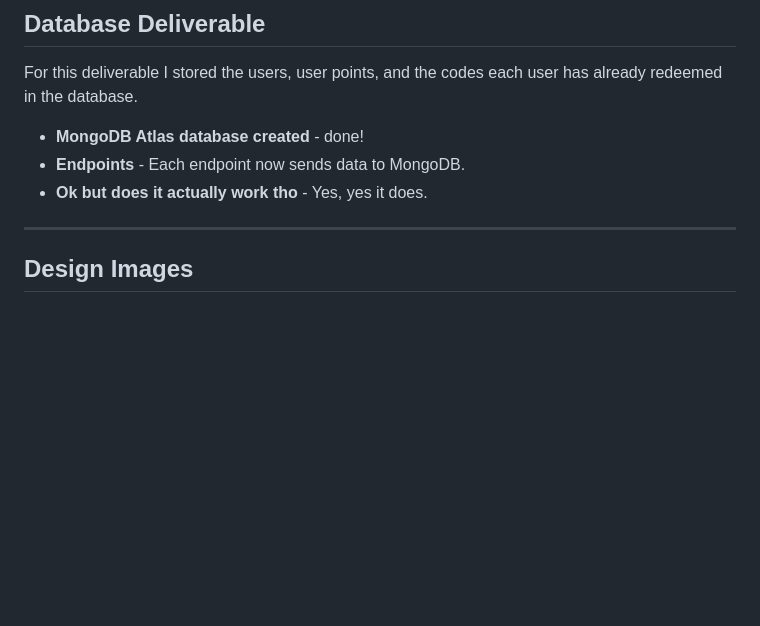
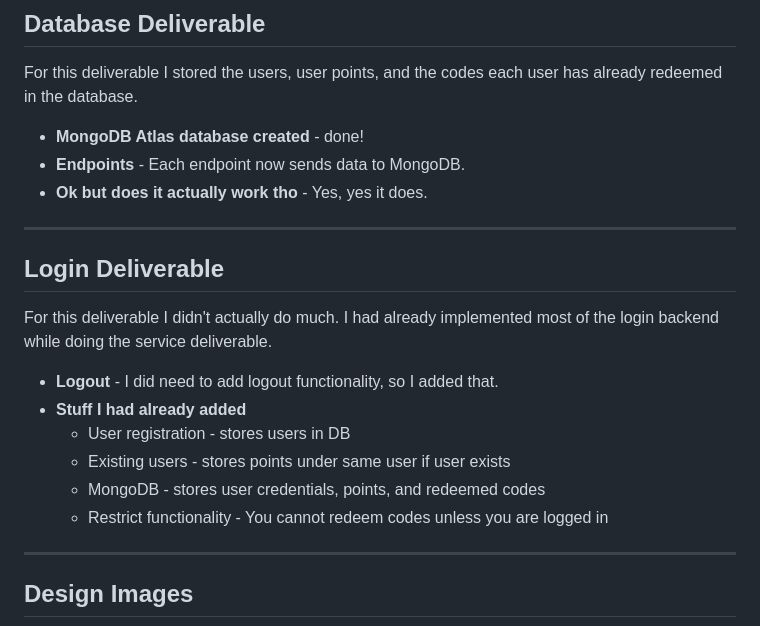
Before and after one commit to milkslurpee/startup, a Markdown page: README.md, the part around the change. Rendered like a GitHub page; blank space fills up the shorter version.

```diff
--- a/README.md
+++ b/README.md
@@ -82,6 +82,17 @@ For this deliverable I stored the users, user points, and the codes each user ha
 - **Ok but does it actually work tho** - Yes, yes it does.
 
 ---
+
+## Login Deliverable
+For this deliverable I didn't actually do much. I had already implemented most of the login backend while doing the service deliverable.
+- **Logout** - I did need to add logout functionality, so I added that.
+- **Stuff I had already added**
+  - User registration - stores users in DB
+  - Existing users - stores points under same user if user exists
+  - MongoDB - stores user credentials, points, and redeemed codes
+  - Restrict functionality - You cannot redeem codes unless you are logged in
+
+---
 ## Design Images
 ![](Pics/signup.png)
 ![](Pics/Login.png)
```
